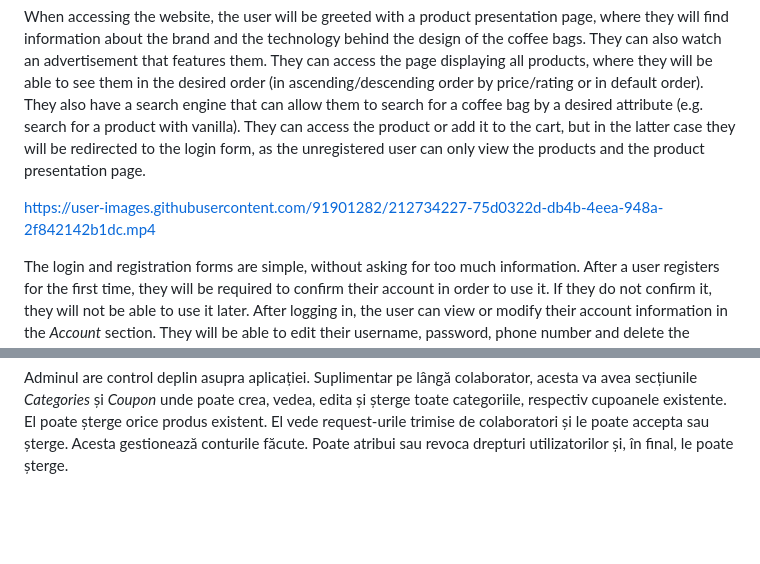
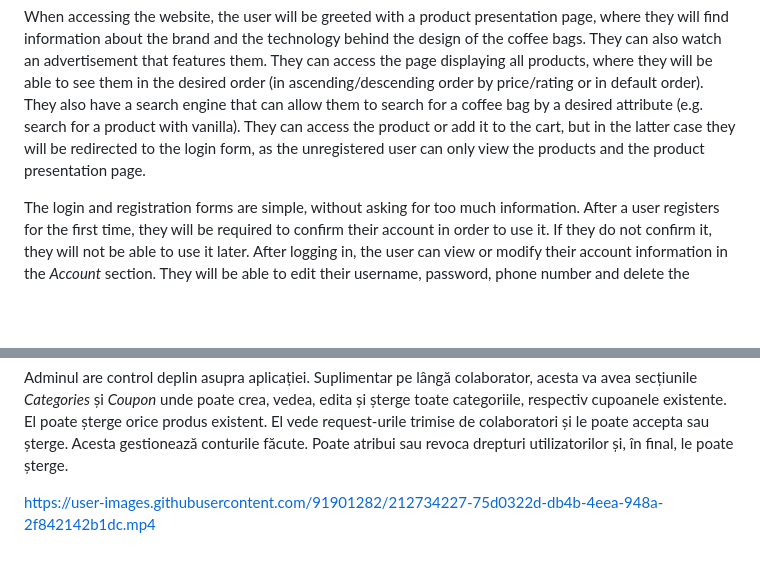
Before and after one commit to DariaClem/Online-Shop-Vibin-Coffee, a Markdown page: README.md, 2 parts joined by grey strips. Rendered like a GitHub page; blank space fills up the shorter version.

```diff
--- a/README.md
+++ b/README.md
@@ -15,8 +15,6 @@ Implementation of an "Online Shop" platform with a theme of choice.
 Starting from a simple idea - coffee - we wanted to create a website that showcases the functionality of a web application through an elegant, clean design that captures the user's attention. We did not want to limit ourselves to the uniform appearance offered by certain frameworks, but to leave our own mark with our own knowledge. The coffee bags, bag designs, background pictures, video and product presentation pictures are made by us using the Blender and Krita applications.
 
 When accessing the website, the user will be greeted with a product presentation page, where they will find information about the brand and the technology behind the design of the coffee bags. They can also watch an advertisement that features them. They can access the page displaying all products, where they will be able to see them in the desired order (in ascending/descending order by price/rating or in default order). They also have a search engine that can allow them to search for a coffee bag by a desired attribute (e.g. search for a product with vanilla). They can access the product or add it to the cart, but in the latter case they will be redirected to the login form, as the unregistered user can only view the products and the product presentation page.
-
-https://user-images.githubusercontent.com/91901282/212734227-75d0322d-db4b-4eea-948a-2f842142b1dc.mp4
 
 The login and registration forms are simple, without asking for too much information. After a user registers for the first time, they will be required to confirm their account in order to use it. If they do not confirm it, they will not be able to use it later. After logging in, the user can view or modify their account information in the _Account_ section. They will be able to edit their username, password, phone number and delete the account.
 
@@ -48,3 +46,5 @@ Pe de altă parte, există funcționalități implementate și pentru colaborato
 Colaboratorii vor putea să introducă produse, care însă vor fi verificate de un admin înainte de a fi publicate. Acesta va putea să își vadă toate produsele în secțiunea _My products_. El își va putea edita și șterge produsele ulterior.
 
 Adminul are control deplin asupra aplicației. Suplimentar pe lângă colaborator, acesta va avea secțiunile _Categories_ și _Coupon_ unde poate crea, vedea, edita și șterge toate categoriile, respectiv cupoanele existente. El poate șterge orice produs existent. El vede request-urile trimise de colaboratori și le poate accepta sau șterge. Acesta gestionează conturile făcute. Poate atribui sau revoca drepturi utilizatorilor și, în final, le poate șterge.
+
+https://user-images.githubusercontent.com/91901282/212734227-75d0322d-db4b-4eea-948a-2f842142b1dc.mp4
```
